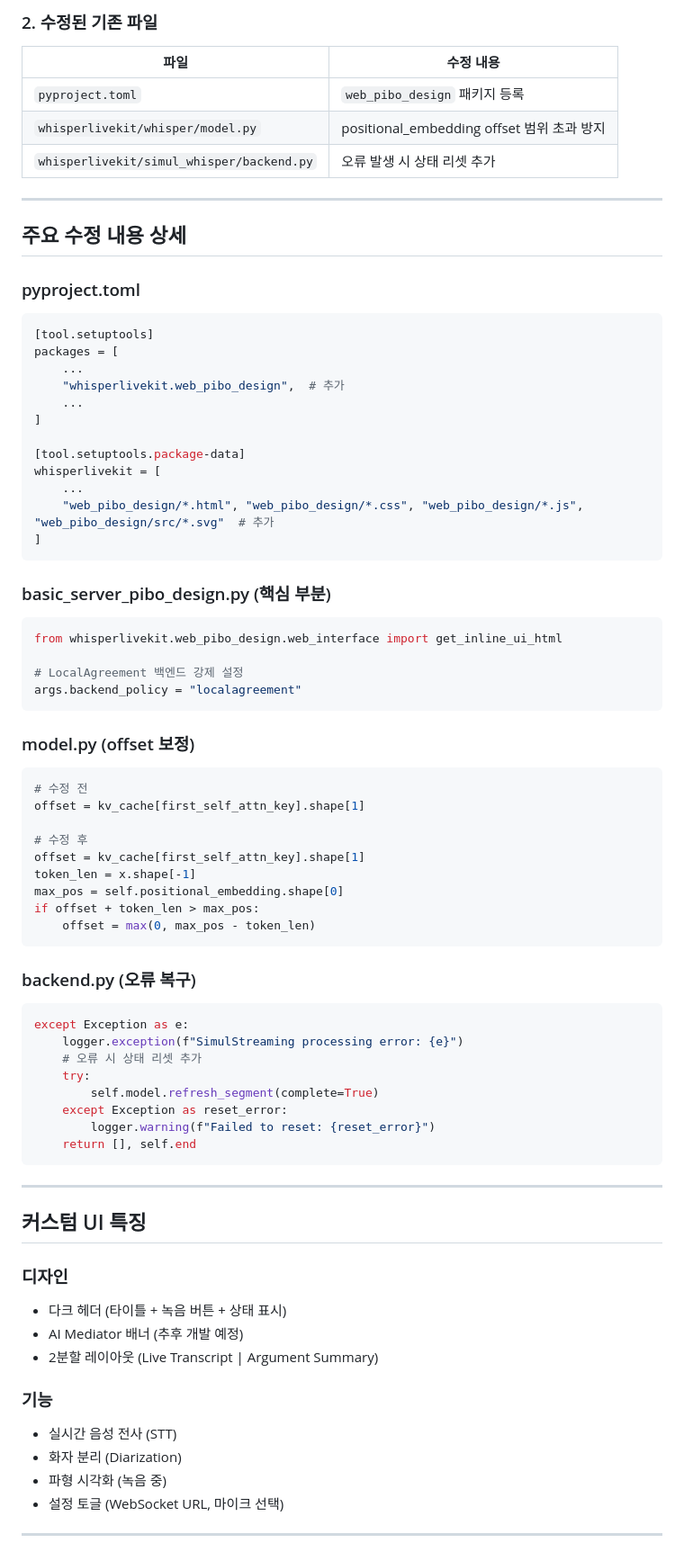
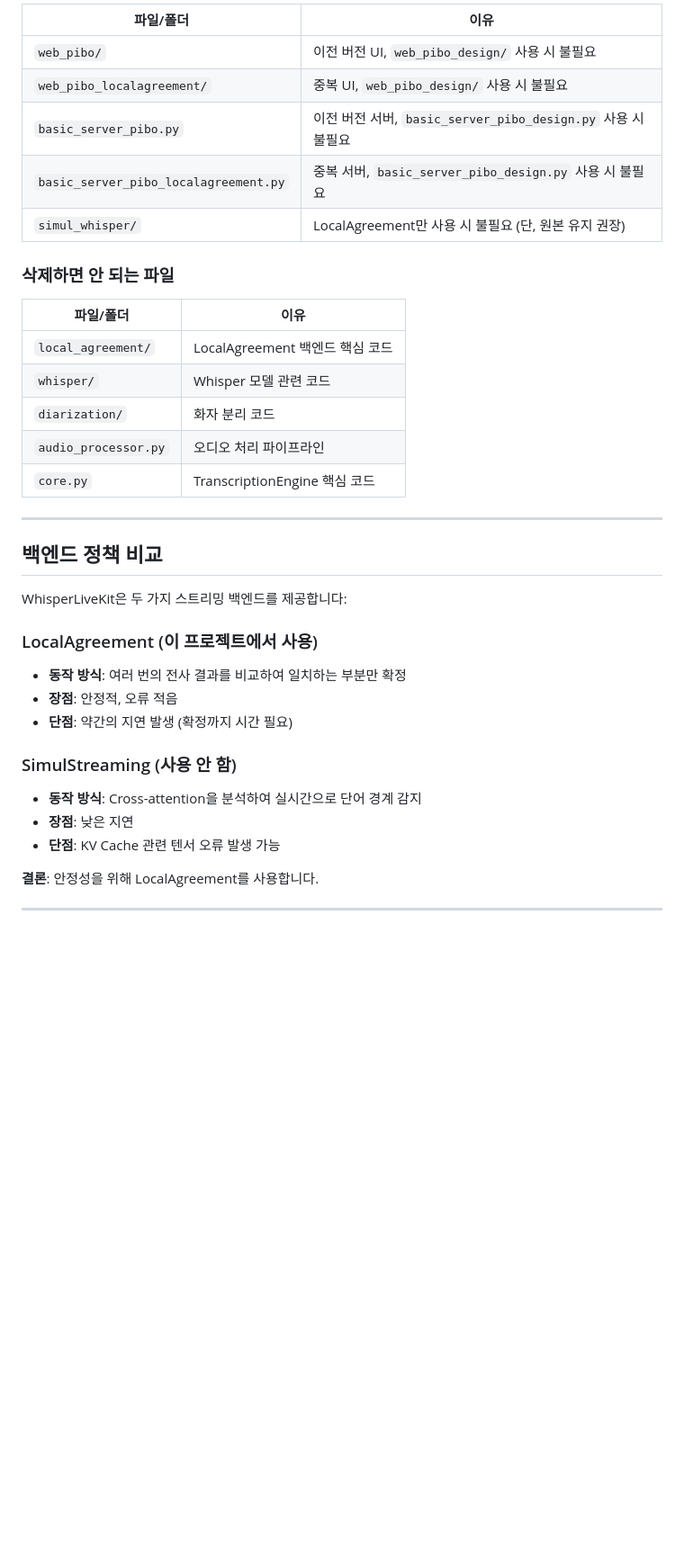
Before and after one commit to A-Inhye/pibo-debate-assistant, a Markdown page: README_PIBO_DESIGN.md, the part around one of its changes. Shown at 90% size. Drawn GitHub-style; blank space fills up the shorter version.

````diff
--- a/README_PIBO_DESIGN.md
+++ b/README_PIBO_DESIGN.md
@@ -49,79 +84,41 @@ whisperlivekit/
 
-### 2. 수정된 기존 파일
+| 파일/폴더 | 이유 |
+|-----------|------|
+| `web_pibo/` | 이전 버전 UI, `web_pibo_design/` 사용 시 불필요 |
+| `web_pibo_localagreement/` | 중복 UI, `web_pibo_design/` 사용 시 불필요 |
+| `basic_server_pibo.py` | 이전 버전 서버, `basic_server_pibo_design.py` 사용 시 불필요 |
+| `basic_server_pibo_localagreement.py` | 중복 서버, `basic_server_pibo_design.py` 사용 시 불필요 |
+| `simul_whisper/` | LocalAgreement만 사용 시 불필요 (단, 원본 유지 권장) |
 
-| 파일 | 수정 내용 |
-|------|----------|
-| `pyproject.toml` | `web_pibo_design` 패키지 등록 |
-| `whisperlivekit/whisper/model.py` | positional_embedding offset 범위 초과 방지 |
-| `whisperlivekit/simul_whisper/backend.py` | 오류 발생 시 상태 리셋 추가 |
+### 삭제하면 안 되는 파일
+
+| 파일/폴더 | 이유 |
+|-----------|------|
+| `local_agreement/` | LocalAgreement 백엔드 핵심 코드 |
+| `whisper/` | Whisper 모델 관련 코드 |
+| `diarization/` | 화자 분리 코드 |
+| `audio_processor.py` | 오디오 처리 파이프라인 |
+| `core.py` | TranscriptionEngine 핵심 코드 |
 
 ---
 
-## 주요 수정 내용 상세
+## 백엔드 정책 비교
 
-### pyproject.toml
-```toml
-[tool.setuptools]
-packages = [
-    ...
-    "whisperlivekit.web_pibo_design",  # 추가
-    ...
-]
+WhisperLiveKit은 두 가지 스트리밍 백엔드를 제공합니다:
 
-[tool.setuptools.package-data]
-whisperlivekit = [
-    ...
-    "web_pibo_design/*.html", "web_pibo_design/*.css", "web_pibo_design/*.js", "web_pibo_design/src/*.svg"  # 추가
-]
-```
+### LocalAgreement (이 프로젝트에서 사용)
 
-### basic_server_pibo_design.py (핵심 부분)
-```python
-from whisperlivekit.web_pibo_design.web_interface import get_inline_ui_html
+- **동작 방식**: 여러 번의 전사 결과를 비교하여 일치하는 부분만 확정
+- **장점**: 안정적, 오류 적음
+- **단점**: 약간의 지연 발생 (확정까지 시간 필요)
 
-# LocalAgreement 백엔드 강제 설정
-args.backend_policy = "localagreement"
-```
+### SimulStreaming (사용 안 함)
 
-### model.py (offset 보정)
-```python
-# 수정 전
-offset = kv_cache[first_self_attn_key].shape[1]
+- **동작 방식**: Cross-attention을 분석하여 실시간으로 단어 경계 감지
+- **장점**: 낮은 지연
+- **단점**: KV Cache 관련 텐서 오류 발생 가능
 
-# 수정 후
-offset = kv_cache[first_self_attn_key].shape[1]
-token_len = x.shape[-1]
-max_pos = self.positional_embedding.shape[0]
-if offset + token_len > max_pos:
-    offset = max(0, max_pos - token_len)
-```
-
-### backend.py (오류 복구)
-```python
-except Exception as e:
-    logger.exception(f"SimulStreaming processing error: {e}")
-    # 오류 시 상태 리셋 추가
-    try:
-        self.model.refresh_segment(complete=True)
-    except Exception as reset_error:
-        logger.warning(f"Failed to reset: {reset_error}")
-    return [], self.end
-```
+**결론**: 안정성을 위해 LocalAgreement를 사용합니다.
 
 ---
 
-## 커스텀 UI 특징
-
-### 디자인
-- 다크 헤더 (타이틀 + 녹음 버튼 + 상태 표시)
-- AI Mediator 배너 (추후 개발 예정)
-- 2분할 레이아웃 (Live Transcript | Argument Summary)
-
-### 기능
-- 실시간 음성 전사 (STT)
-- 화자 분리 (Diarization)
-- 파형 시각화 (녹음 중)
-- 설정 토글 (WebSocket URL, 마이크 선택)
-
----
-
````
Also changed, not shown: other parts of README_PIBO_DESIGN.md (+116 -63 lines).
